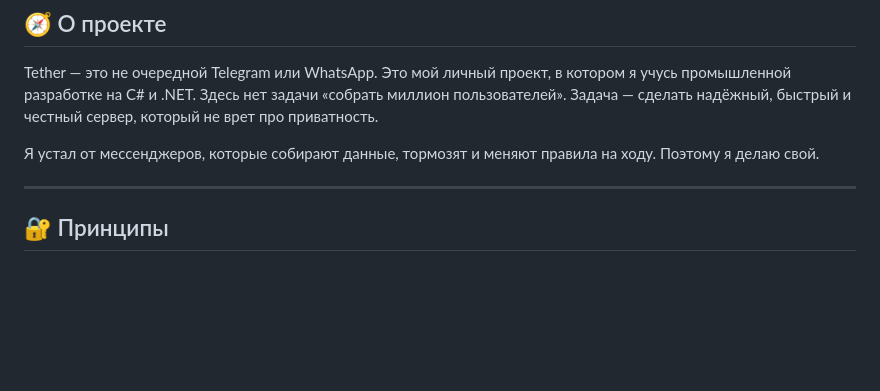
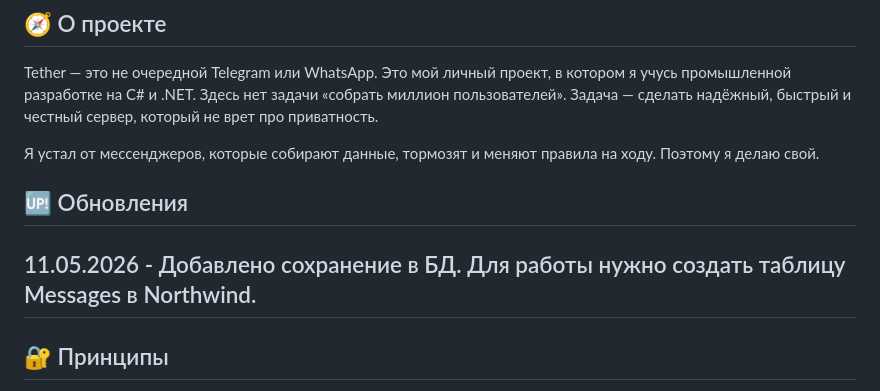
Before and after one commit to ddwq23143/server-tether-06.05.2026, a Markdown page: README.md, the part around the change. GitHub-like rendering; blank space fills up the shorter version.

```diff
--- a/README.md
+++ b/README.md
@@ -10,6 +10,9 @@ Tether — это не очередной Telegram или WhatsApp. Это мо
 
 Я устал от мессенджеров, которые собирают данные, тормозят и меняют правила на ходу. Поэтому я делаю свой.
 
+## 🆙 Обновления
+
+11.05.2026 - Добавлено сохранение в БД. Для работы нужно создать таблицу Messages в Northwind.
 ---
 
 ## 🔐 Принципы
```
